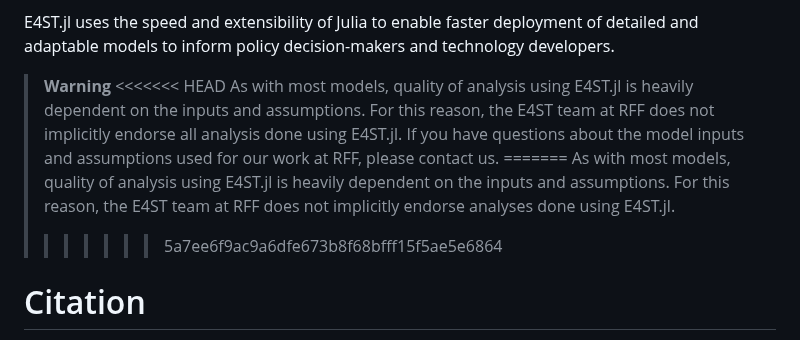
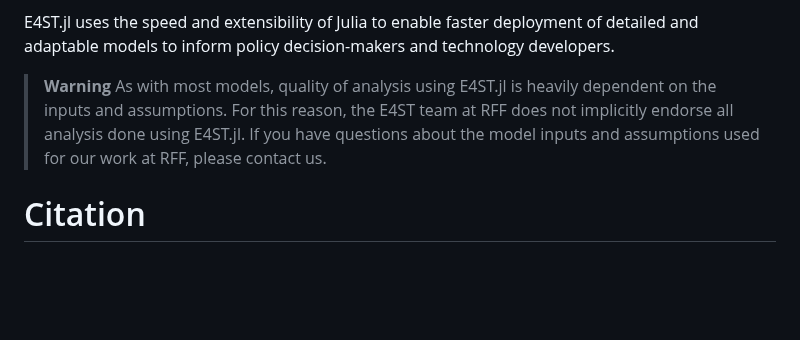
Before and after one commit to e4st-dev/E4ST.jl, a Markdown page: README.md, the part around the change. GitHub-like rendering; blank space fills up the shorter version.

Commit message:
Resolve merge conflict

```diff
--- a/README.md
+++ b/README.md
@@ -24,11 +24,7 @@ E4ST.jl was written with maximum flexibility and speed in mind. E4ST.jl is a bri
 E4ST.jl uses the speed and extensibility of Julia to enable faster deployment of detailed and adaptable models to inform policy decision-makers and technology developers.
 
 > **Warning**
-<<<<<<< HEAD
 > As with most models, quality of analysis using E4ST.jl is heavily dependent on the inputs and assumptions.  For this reason, the E4ST team at RFF does not implicitly endorse all analysis done using E4ST.jl. If you have questions about the model inputs and assumptions used for our work at RFF, please contact us.
-=======
-> As with most models, quality of analysis using E4ST.jl is heavily dependent on the inputs and assumptions.  For this reason, the E4ST team at RFF does not implicitly endorse analyses done using E4ST.jl.
->>>>>>> 5a7ee6f9ac9a6dfe673b8f68bfff15f5ae5e6864
 
 # Citation
 If you use E4ST.jl in your work, we request that you cite the [following paper](https://www.sciencedirect.com/science/article/abs/pii/S0928765513000900):
```
